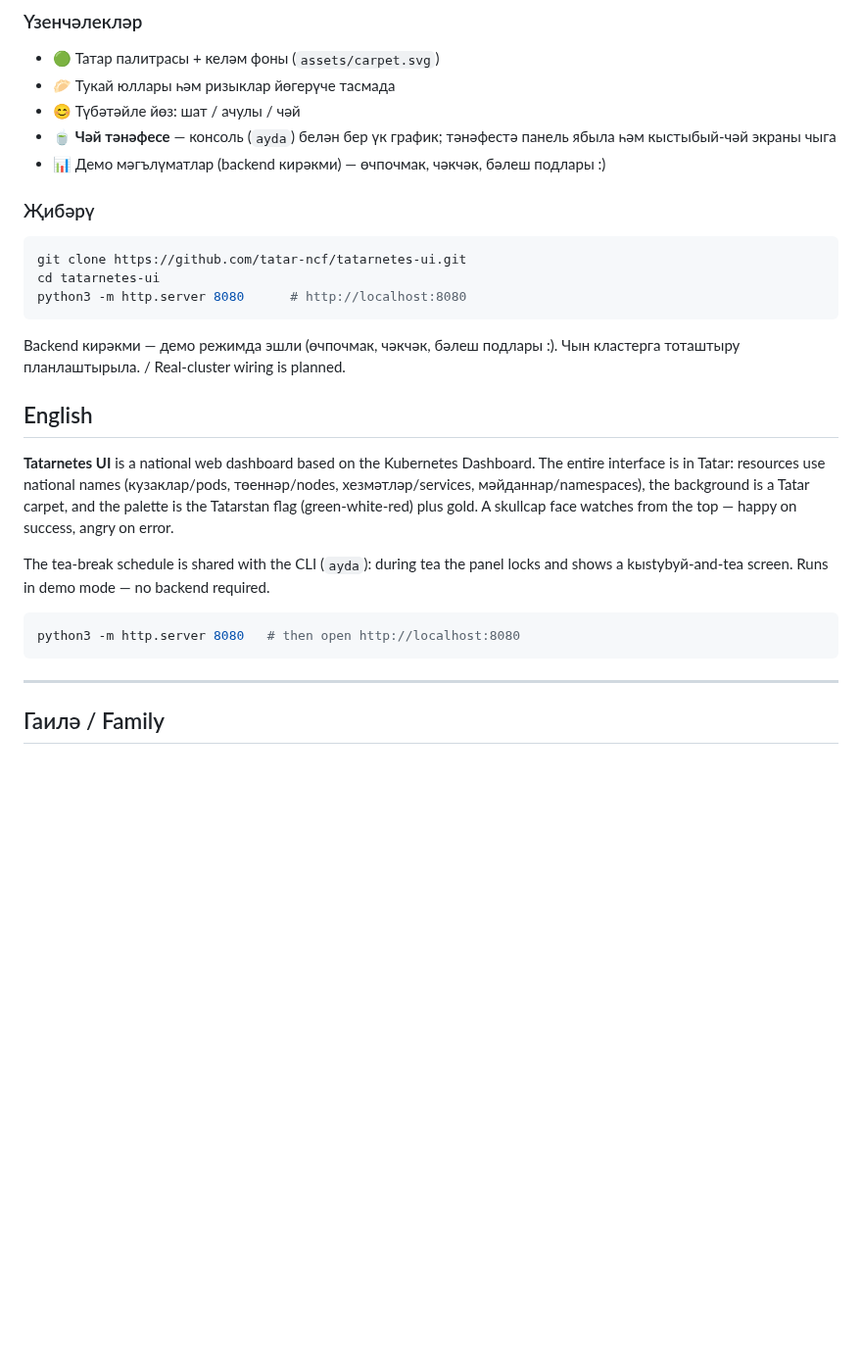
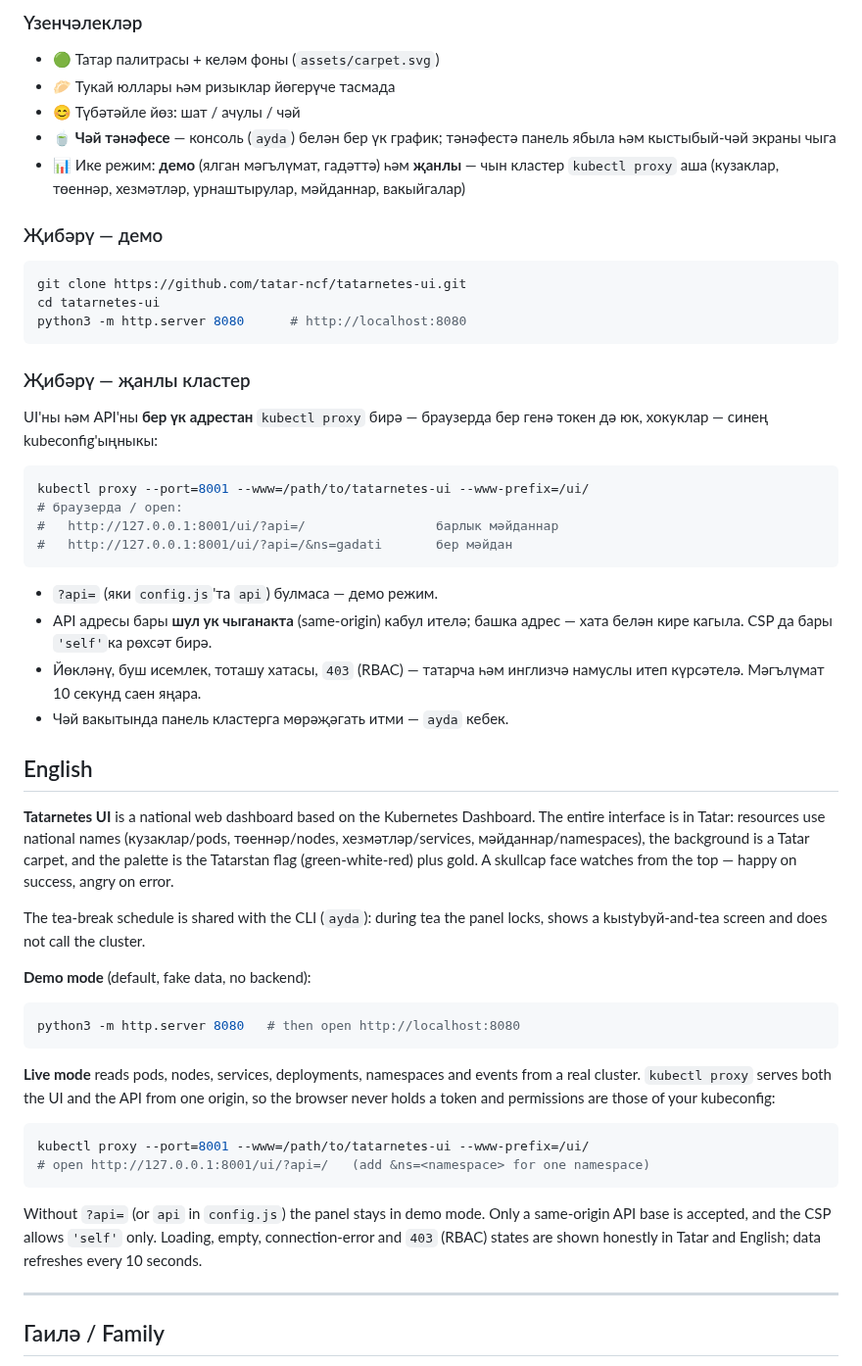
Before and after one commit to tatar-ncf/tatarnetes-ui, a Markdown page: README.md, the part around one of its changes. Shown at 98% size. GitHub-like rendering; blank space fills up the shorter version.

Commit message:
docs(readme): explain live mode and add live screenshots
How to serve the panel through kubectl proxy, the same-origin rule,
and screenshots of the live pods/events views and the empty and
RBAC-forbidden states, taken against a local kind cluster.

Assisted-by: LLM
Signed-off-by: tym83 <6355522@gmail.com>

````diff
--- a/README.md
+++ b/README.md
@@ -37,9 +40,11 @@
 - 😊 Түбәтәйле йөз: шат / ачулы / чәй
 - 🍵 **Чәй тәнәфесе** — консоль (`ayda`) белән бер үк график; тәнәфестә панель
   ябыла һәм кыстыбый-чәй экраны чыга
-- 📊 Демо мәгълүматлар (backend кирәкми) — өчпочмак, чәкчәк, бәлеш подлары :)
+- 📊 Ике режим: **демо** (ялган мәгълүмат, гадәттә) һәм **җанлы** — чын кластер
+  `kubectl proxy` аша (кузаклар, төеннәр, хезмәтләр, урнаштырулар, мәйданнар,
+  вакыйгалар)
 
-### Җибәрү
+### Җибәрү — демо
 
 ```bash
 git clone https://github.com/tatar-ncf/tatarnetes-ui.git
@@ -47,8 +52,24 @@ cd tatarnetes-ui
 python3 -m http.server 8080      # http://localhost:8080
 ```
 
-Backend кирәкми — демо режимда эшли (өчпочмак, чәкчәк, бәлеш подлары :).
-Чын кластерга тоташтыру планлаштырыла. / Real-cluster wiring is planned.
+### Җибәрү — җанлы кластер
+
+UI'ны һәм API'ны **бер үк адрестан** `kubectl proxy` бирә — браузерда бер
+генә токен дә юк, хокуклар — синең kubeconfig'ыңныкы:
+
+```bash
+kubectl proxy --port=8001 --www=/path/to/tatarnetes-ui --www-prefix=/ui/
+# браузерда / open:
+#   http://127.0.0.1:8001/ui/?api=/                 барлык мәйданнар
+#   http://127.0.0.1:8001/ui/?api=/&ns=gadati       бер мәйдан
+```
+
+- `?api=` (яки `config.js`'та `api`) булмаса — демо режим.
+- API адресы бары **шул ук чыганакта** (same-origin) кабул ителә; башка адрес —
+  хата белән кире кагыла. CSP да бары `'self'`ка рөхсәт бирә.
+- Йөкләнү, буш исемлек, тоташу хатасы, `403` (RBAC) — татарча һәм инглизчә
+  намуслы итеп күрсәтелә. Мәгълүмат 10 секунд саен яңара.
+- Чәй вакытында панель кластерга мөрәҗәгать итми — `ayda` кебек.
 
 ## English
 
@@ -59,12 +80,27 @@ Tatar carpet, and the palette is the Tatarstan flag (green-white-red) plus gold.
 A skullcap face watches from the top — happy on success, angry on error.
 
 The tea-break schedule is shared with the CLI (`ayda`): during tea the panel
-locks and shows a kыstybyй-and-tea screen. Runs in demo mode — no backend
-required.
+locks, shows a kыstybyй-and-tea screen and does not call the cluster.
+
+**Demo mode** (default, fake data, no backend):
 
 ```bash
 python3 -m http.server 8080   # then open http://localhost:8080
 ```
+
+**Live mode** reads pods, nodes, services, deployments, namespaces and events from
+a real cluster. `kubectl proxy` serves both the UI and the API from one origin,
+so the browser never holds a token and permissions are those of your kubeconfig:
+
+```bash
+kubectl proxy --port=8001 --www=/path/to/tatarnetes-ui --www-prefix=/ui/
+# open http://127.0.0.1:8001/ui/?api=/   (add &ns=<namespace> for one namespace)
+```
+
+Without `?api=` (or `api` in `config.js`) the panel stays in demo mode. Only a
+same-origin API base is accepted, and the CSP allows `'self'` only. Loading,
+empty, connection-error and `403` (RBAC) states are shown honestly in Tatar and
+English; data refreshes every 10 seconds.
 
 ---
 
````
Also changed, not shown: other parts of README.md (+4 -1 lines), docs/media/live-empty.png (added), docs/media/live-events.png (added), docs/media/live-forbidden.png (added), docs/media/live-pods.png (added).
